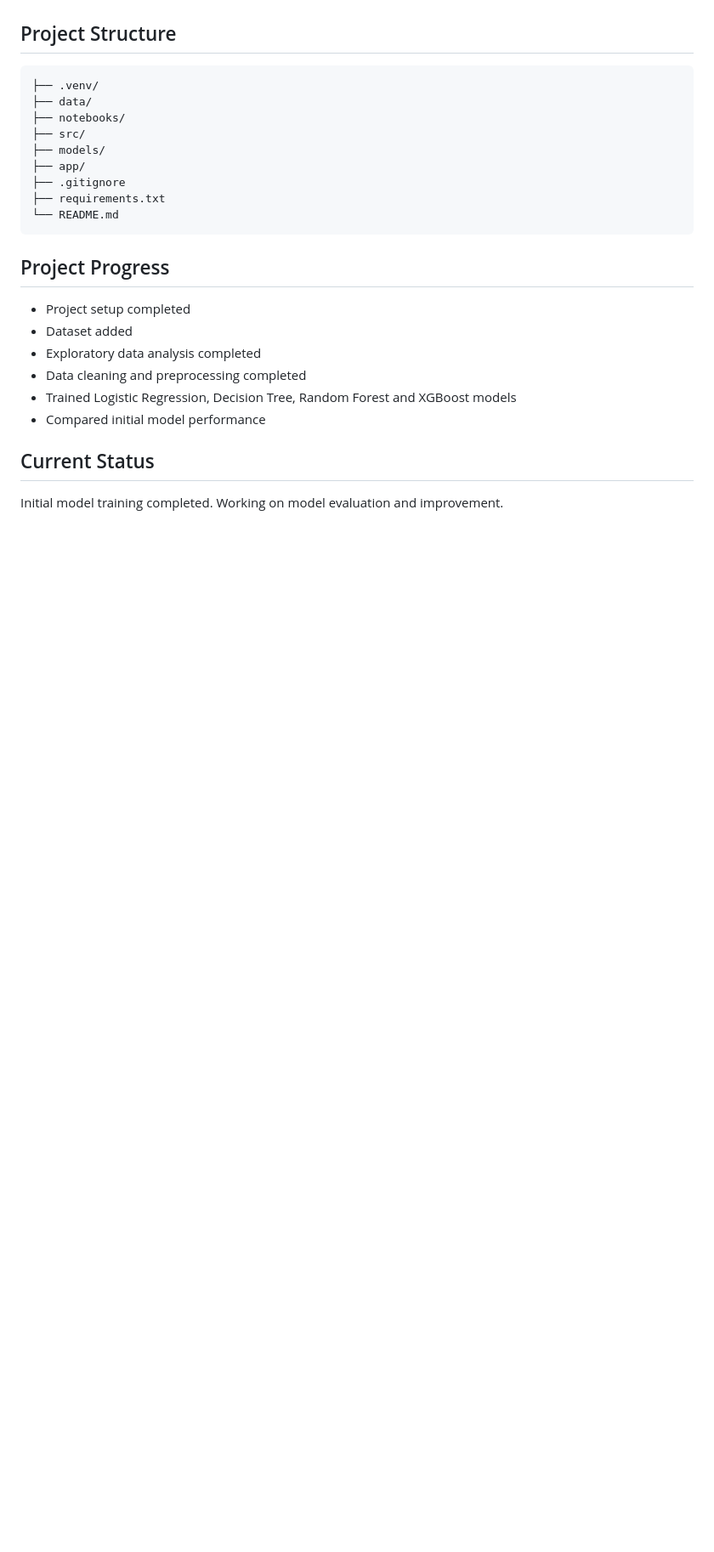
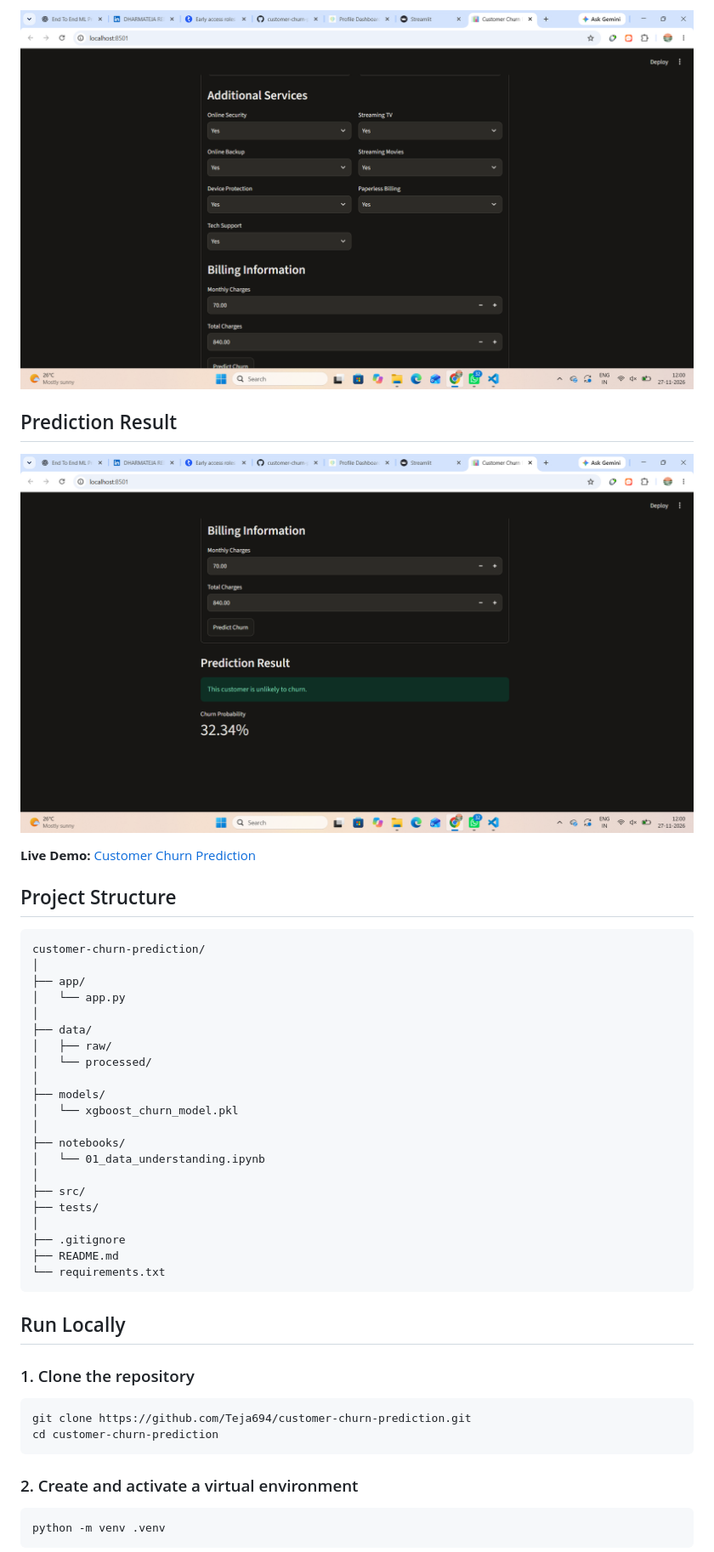
Before and after one commit to Teja694/customer-churn-prediction, a Markdown page: README.md, the part around one of its changes. Shown at 85% size. Drawn GitHub-style; pictures changed too: screenshots/billing-information.png (added), screenshots/prediction-result.png (added); blank space fills up the shorter version.

Commit message:
Add application screenshots to README

````diff
--- a/README.md
+++ b/README.md
@@ -46,29 +86,50 @@ Dataset: https://www.kaggle.com/datasets/blastchar/telco-customer-churn
+![Billing Information](screenshots/billing-information.png)
+
+## Prediction Result
+
+![Churn Prediction Result](screenshots/prediction-result.png)
+
+
+**Live Demo:** [Customer Churn Prediction](https://customer-churn-prediction-ahxcksoc8axzywzwu2zpwv.streamlit.app/)
 
 ## Project Structure
 
-```customer-churn-prediction/
-├── .venv/
+```text
+customer-churn-prediction/
+│
+├── app/
+│   └── app.py
+│
 ├── data/
+│   ├── raw/
+│   └── processed/
+│
+├── models/
+│   └── xgboost_churn_model.pkl
+│
 ├── notebooks/
+│   └── 01_data_understanding.ipynb
+│
 ├── src/
-├── models/
-├── app/
+├── tests/
+│
 ├── .gitignore
-├── requirements.txt
-└── README.md
+├── README.md
+└── requirements.txt
 ```
 
+## Run Locally
 
-## Project Progress
+### 1. Clone the repository
 
-- Project setup completed
-- Dataset added
-- Exploratory data analysis completed
-- Data cleaning and preprocessing completed
-- Trained Logistic Regression, Decision Tree, Random Forest and XGBoost models
-- Compared initial model performance
+```bash
+git clone https://github.com/Teja694/customer-churn-prediction.git
+cd customer-churn-prediction
+```
 
-## Current Status
+### 2. Create and activate a virtual environment
 
-Initial model training completed. Working on model evaluation and improvement.
+```bash
+python -m venv .venv
+```
 
````
Also changed, not shown: other parts of README.md (+100 -32 lines), screenshots/app-interface.png (added).
